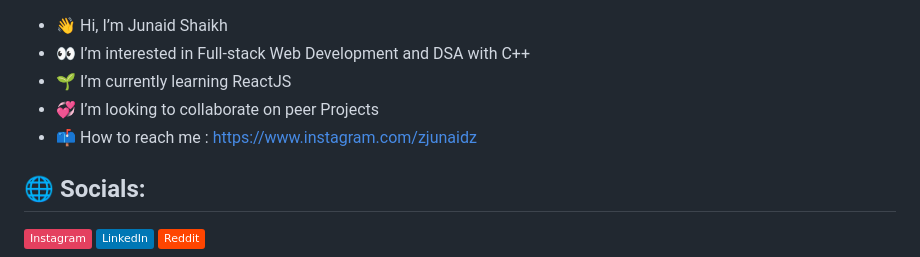
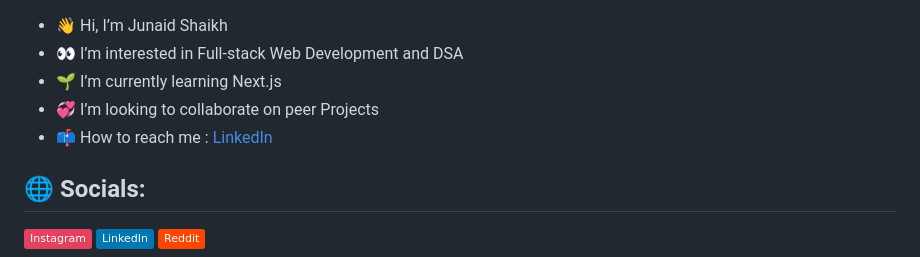
Before and after one commit to zJUNAIDz/zJUNAIDz, a Markdown page: README.md, the part around one of its changes. GitHub-like rendering; badges without logos.

```diff
--- a/README.md
+++ b/README.md
@@ -1,8 +1,8 @@
 - 👋 Hi, I’m Junaid Shaikh
-- 👀 I’m interested in Full-stack Web Development and DSA with C++
-- 🌱 I’m currently learning ReactJS
+- 👀 I’m interested in Full-stack Web Development and DSA
+- 🌱 I’m currently learning Next.js
 - 💞️ I’m looking to collaborate on peer Projects
-- 📫 How to reach me : https://www.instagram.com/zjunaidz
+- 📫 How to reach me : [LinkedIn](https://www.linkedin.com/in/zjunaidz/)
 
 
 ## 🌐 Socials:
```
Also changed, not shown: other parts of README.md (+1 -1 lines).
